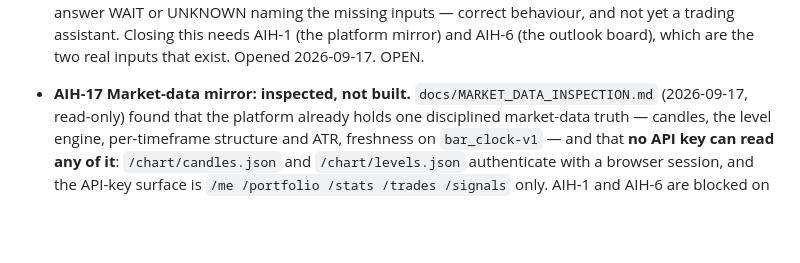
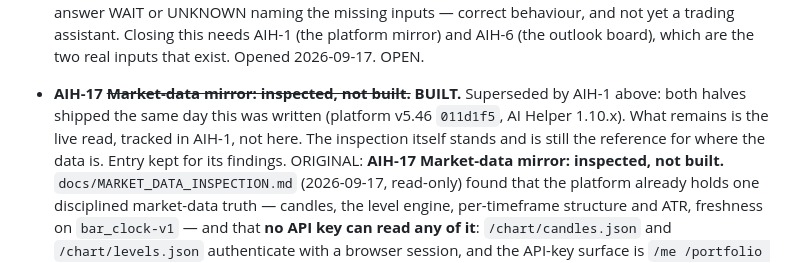
Before and after one commit to sabuj14eu/AIHELPER, a Markdown page: docs/OPEN_ITEMS.md, the part around the change. Rendered like a GitHub page; blank space fills up the shorter version.

Commit message:
AIH-17 is superseded: the mirror was built the day the entry was written
The entry said 'inspected, not built' and was true for about an hour. Marking
it superseded by AIH-1 rather than deleting it: the inspection's findings are
still the reference for where the market data lives, and an entry that says
what changed is worth more than one that quietly disappears.

Co-Authored-By: Claude Opus 5 <noreply@anthropic.com>
Claude-Session: https://claude.ai/code/session_013RaYuiecRx1YNmFUBbMyAb

```diff
--- a/docs/OPEN_ITEMS.md
+++ b/docs/OPEN_ITEMS.md
@@ -117,7 +117,12 @@ where the proof is. Status vocabulary: OPEN · IN PROGRESS · BLOCKED · DONE
   AIH-6 (the outlook board), which are the two real inputs that exist.
   Opened 2026-09-17. OPEN.
 
-- **AIH-17 Market-data mirror: inspected, not built.**
+- **AIH-17 ~~Market-data mirror: inspected, not built.~~ BUILT.** Superseded
+  by AIH-1 above: both halves shipped the same day this was written (platform
+  v5.46 `011d1f5`, AI Helper 1.10.x). What remains is the live read, tracked
+  in AIH-1, not here. The inspection itself stands and is still the reference
+  for where the data is. Entry kept for its findings. ORIGINAL:
+  **AIH-17 Market-data mirror: inspected, not built.**
   `docs/MARKET_DATA_INSPECTION.md` (2026-09-17, read-only) found that the
   platform already holds one disciplined market-data truth — candles, the
   level engine, per-timeframe structure and ATR, freshness on `bar_clock-v1`
```
